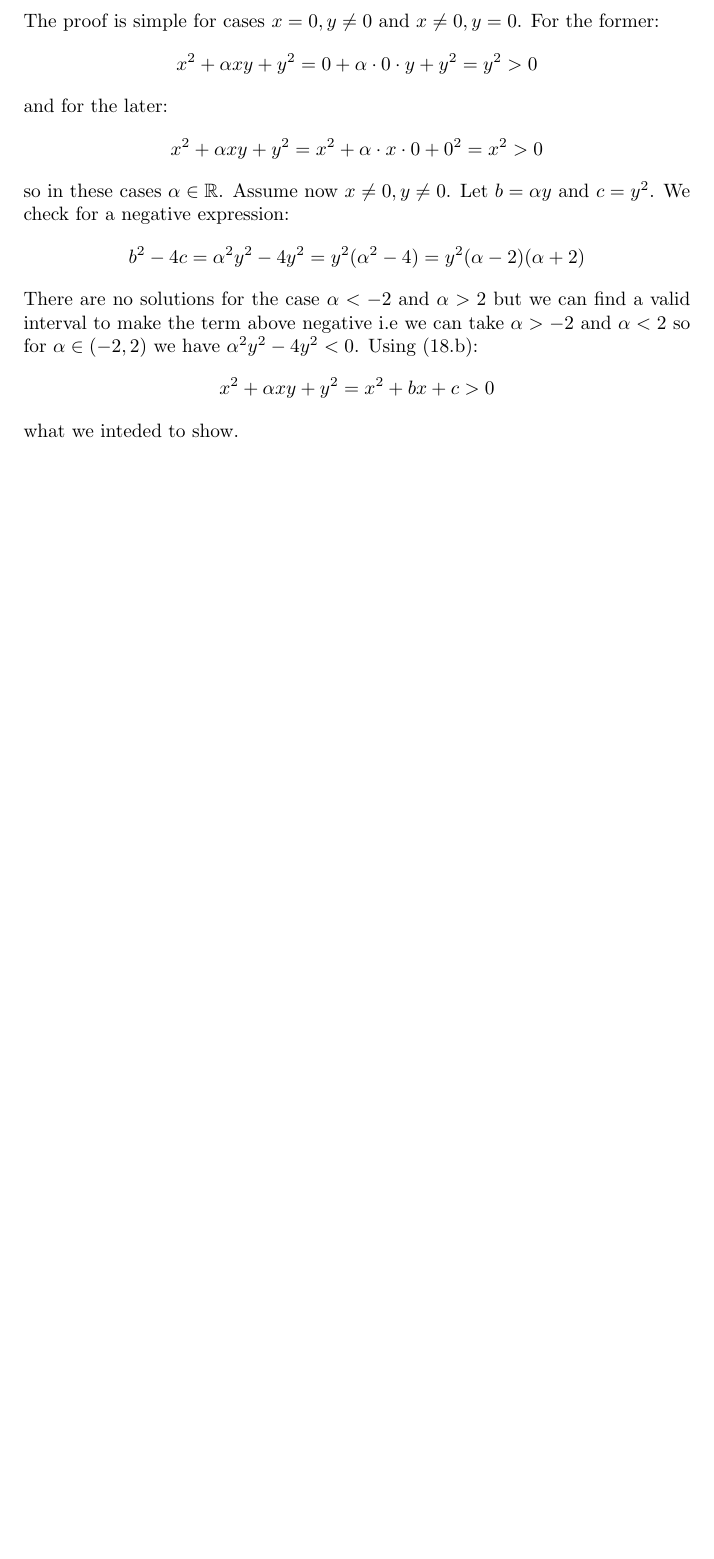
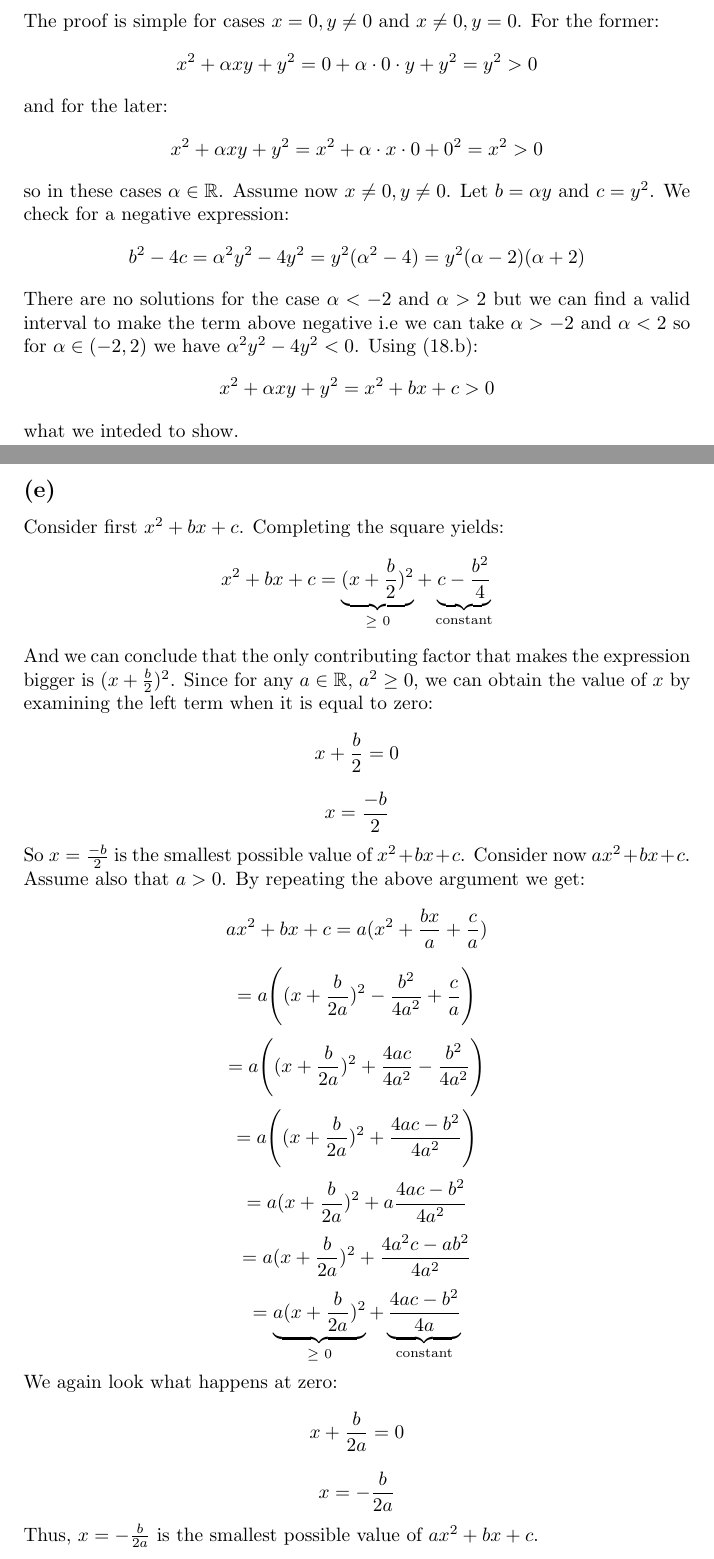
Before and after one commit to kjura/maths, a LaTeX document (spivakCalculus/Chapter1/Problems/Chapter1Problems.tex): part of page 20 of 20 before the commit and two parts of pages 20 and 21 of 21 after it, the two joined at a grey line, cut so that both start at the same text, the shorter picture padded with empty space. Compiled offline with pdfLaTeX.

Commit message:
review: Spivak Chapter 1 Exercise 18 (e)

```diff
--- a/spivakCalculus/Chapter1/Problems/Chapter1Problems.tex
+++ b/spivakCalculus/Chapter1/Problems/Chapter1Problems.tex
@@ -1210,4 +1210,52 @@ to make the term above negative i.e we can take \(\alpha > -2\) and \(\alpha < 2
 \end{equation*}
 what we inteded to show.
 
+
+\subsection*{(e)}
+
+Consider first \(x^{2} + bx + c\). Completing the square yields:
+\begin{equation*}
+	x^{2} + bx + c = \underbrace{(x + \frac{b}{2})^{2}}_\text{\(\geq\) 0} + \underbrace{c - \frac{b^{2}}{4}}_\text{constant}
+\end{equation*}
+And we can conclude that the only contributing factor that makes the expression bigger
+is \((x + \frac{b}{2})^{2}\). Since for any \(a \in \mathbb{R}\), \(a^{2} \geq 0\), we can obtain
+the value of \(x\) by examining the left term when it is equal to zero:
+\begin{equation*}
+	x + \frac{b}{2} = 0
+\end{equation*}
+\begin{equation*}
+	x = \frac{-b}{2}
+\end{equation*}
+So \(x = \frac{-b}{2}\) is the smallest possible value of \(x^{2} + bx + c\).
+Consider now \(ax^{2} + bx + c\). Assume also that \(a > 0\). By repeating the above argument we get:
+\begin{equation*}
+	ax^{2} + bx + c = a(x^{2} + \frac{bx}{a} + \frac{c}{a})
+\end{equation*}
+\begin{equation*}
+	= a\Bigg((x + \frac{b}{2a})^{2} - \frac{b^{2}}{4a^{2}} + \frac{c}{a}\Bigg)
+\end{equation*}
+\begin{equation*}
+	= a\Bigg((x + \frac{b}{2a})^{2} + \frac{4ac}{4a^{2}} - \frac{b^{2}}{4a^{2}}\Bigg)
+\end{equation*}
+\begin{equation*}
+	= a\Bigg((x + \frac{b}{2a})^{2} + \frac{4ac - b^{2}}{4a^{2}}\Bigg)
+\end{equation*}
+\begin{equation*}
+	= a(x + \frac{b}{2a})^{2} + a \frac{4ac - b^{2}}{4a^{2}}
+\end{equation*}
+\begin{equation*}
+	= a(x + \frac{b}{2a})^{2} + \frac{4a^{2}c - ab^{2}}{4a^{2}}
+\end{equation*}
+\begin{equation*}
+	= \underbrace{a(x + \frac{b}{2a})^{2}}_\text{\(\geq\) 0} + \underbrace{\frac{4ac - b^{2}}{4a}}_\text{constant}
+\end{equation*}
+We again look what happens at zero:
+\begin{equation*}
+	x + \frac{b}{2a} = 0
+\end{equation*}
+\begin{equation*}
+	x = - \frac{b}{2a}
+\end{equation*}
+Thus, \(x = - \frac{b}{2a}\) is the smallest possible value of \(ax^{2} + bx + c\).
+
 \end{document}
```
